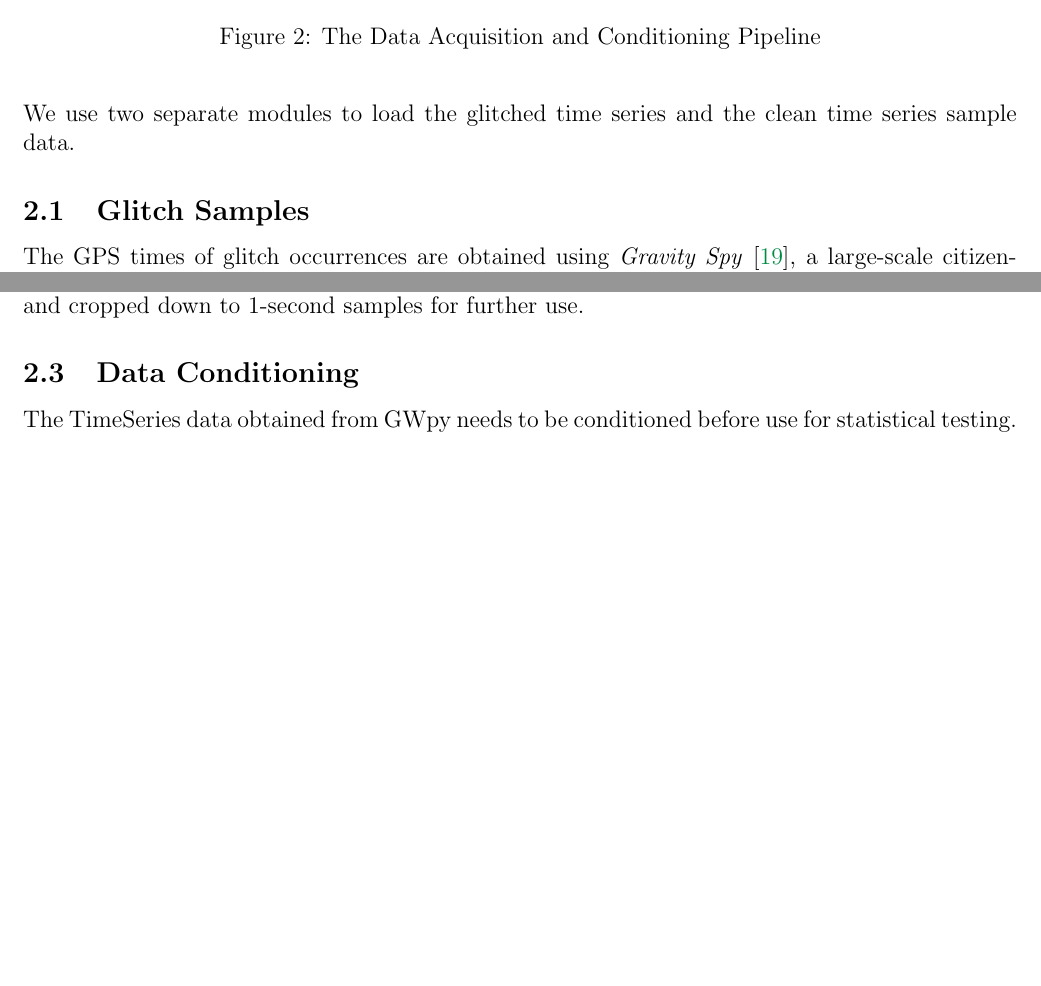
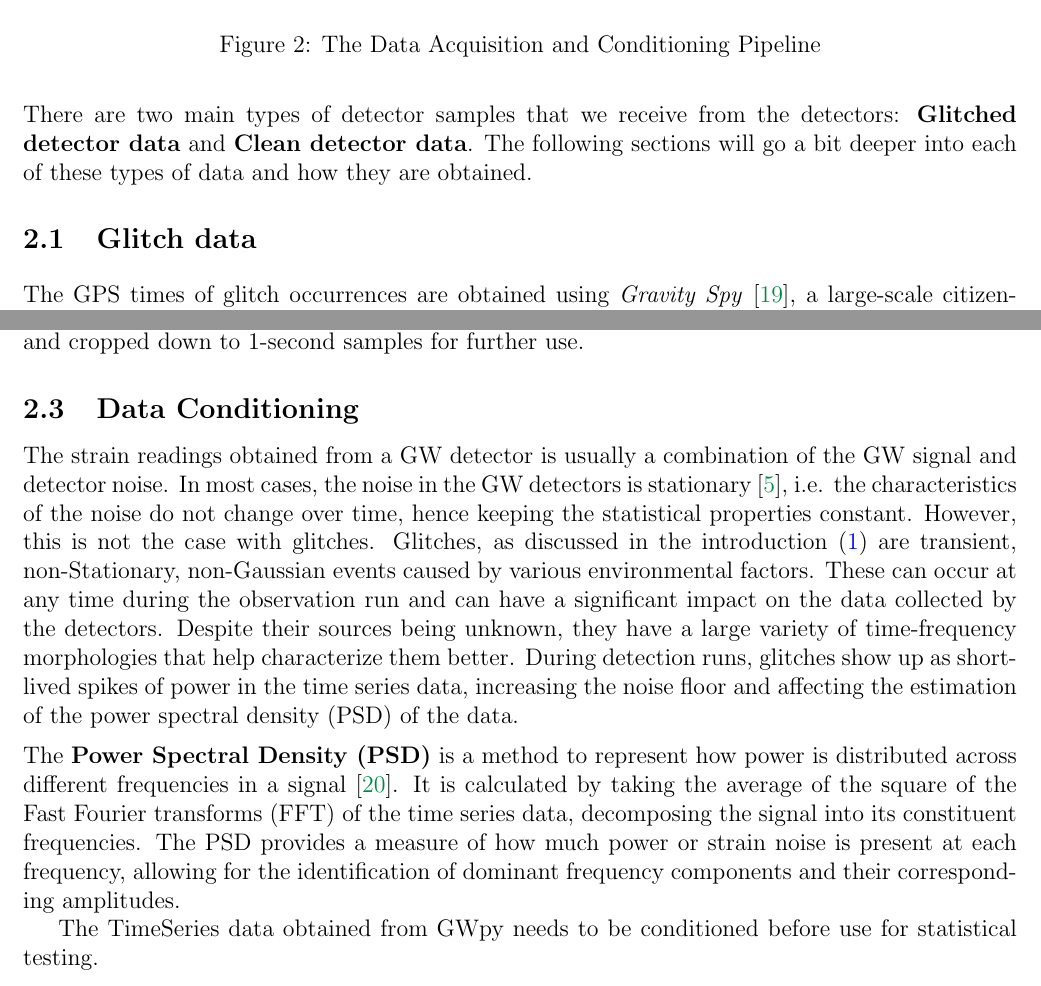
Before and after one commit to ashishmathew0297/gwpy-experiments, a LaTeX document (report/main.tex): two parts of pages 5 and 6 of 10, joined at a grey line, cut so that both start at the same text, the shorter picture padded with empty space. Compiled offline with pdfLaTeX.

Commit message:
Report still in progress :((

```diff
--- a/report/main.tex
+++ b/report/main.tex
@@ -139,11 +139,12 @@ bottom=0.8in
 \end{figure}
 
 \medskip
-\noindent We use two separate modules to load the glitched time series and the clean time series sample data.
+\noindent There are two main types of detector samples that we receive from the detectors: \textbf{Glitched detector data} and \textbf{Clean detector data}. The following sections will go a bit deeper into each of these types of data and how they are obtained.
 
-\subsection{Glitch Samples}
+\subsection{Glitch data}
 
-The GPS times of glitch occurrences are obtained using \textit{Gravity Spy} \cite{Zevin_2017}, a large-scale citizen-science project that combines astrophysics, machine learning, and human efforts to classify glitches in GW interferometer data. The \textit{Omicron} transient search algorithm is used by Gravity Spy to generate q-transform spectrograms and calculate SNR of the time series samples \cite{robinet_omicron_2020}. This algorithm is crucial in identifying the most useful samples for data classification and analysis. Based on the morphological characteristics from the spectrograms, a total of 22 glitch classes were identified with an SNR above 7.5 and peak frequencies between 10 Hz and 2048 Hz.
+\medskip
+\noindent The GPS times of glitch occurrences are obtained using \textit{Gravity Spy} \cite{Zevin_2017}, a large-scale citizen-science project that combines astrophysics, machine learning, and human efforts to classify glitches in GW interferometer data. The \textit{Omicron} transient search algorithm is used by Gravity Spy to generate q-transform spectrograms and calculate SNR of the time series samples \cite{robinet_omicron_2020}. This algorithm is crucial in identifying the most useful samples for data classification and analysis. Based on the morphological characteristics from the spectrograms, a total of 22 glitch classes were identified with an SNR above 7.5 and peak frequencies between 10 Hz and 2048 Hz.
 
 \medskip
 \noindent In the O3a data for L1, Fast\_Scattering and Tomte glitches are the most prevalent, while Chirp, 1080Lines and Wandering\_line glitches have fewer samples, as shown in Table \ref{tab:glitch_classes}. The No\_Glitch class represents glitch samples that lack significant traits or energy levels and do not fit in with the other classes morphologically. Hence, for our study, we do not consider this glitch class.
@@ -185,6 +186,12 @@ The GPS times of glitch occurrences are obtained using \textit{Gravity Spy} \cit
 \medskip
 \noindent The GPS start and end times of the clean segments are then used to calculate their Q-transform and corresponding p-values. The GPS time intervals with a p-value greater than 0.95 are considered to be clean segments of data, and are used to obtain the corresponding TimeSeries data from GWpy. The TimeSeries data is then, similar to the glitch data conditioned for statistical testing and cropped down to 1-second samples for further use.
 
+
 \subsection{Data Conditioning}
 
-The TimeSeries data obtained from GWpy needs to be conditioned before use for statistical testing. The two main steps taken for this are \textbf{whitening} and \textbf{filtering}.
+\noindent The strain readings obtained from a GW detector is usually a combination of the GW signal and detector noise. In most cases, the noise in the GW detectors is stationary \cite{collaboration_characterization_2016}, i.e. the characteristics of the noise do not change over time, hence keeping the statistical properties constant. However, this is not the case with glitches. Glitches, as discussed in the introduction (\ref{Introduction}) are transient, non-Stationary, non-Gaussian events caused by various environmental factors. These can occur at any time during the observation run and can have a significant impact on the data collected by the detectors. Despite their sources being unknown, they have a large variety of time-frequency morphologies that help characterize them better. During detection runs, glitches show up as short-lived spikes of power in the time series data, increasing the noise floor and affecting the estimation of the power spectral density (PSD) of the data.
+
+\medskip
+\noindent The \textbf{Power Spectral Density (PSD)} is a method to represent how power is distributed across different frequencies in a signal \cite{Oppenheim_2009}. It is calculated by taking the average of the square of the Fast Fourier transforms (FFT) of the time series data, decomposing the signal into its constituent frequencies. The PSD provides a measure of how much power or strain noise is present at each frequency, allowing for the identification of dominant frequency components and their corresponding amplitudes.
+
+The TimeSeries data obtained from GWpy needs to be conditioned before use for statistical testing.
```
Also changed, not shown: report/references.bib (+10 -0 lines), report/main.pdf, report/main.tex (13 more changed lines).
